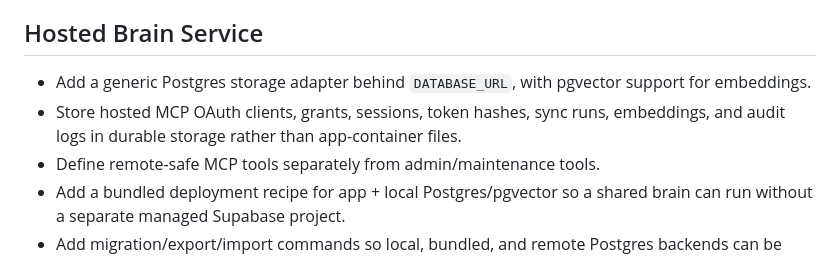
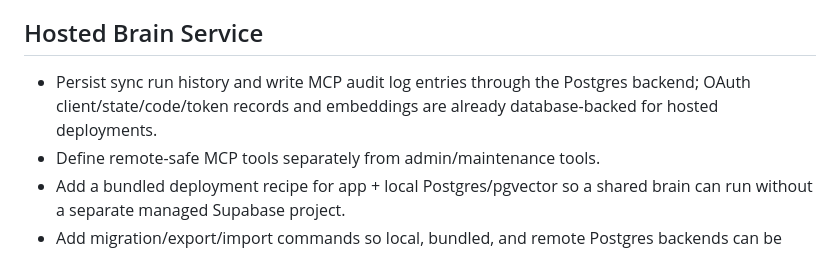
Before and after one commit to life-efficient/bigbrain, a Markdown page: TODO.md, the part around the change. GitHub-like rendering.

Commit message:
Clarify hosted persistence TODO

```diff
--- a/TODO.md
+++ b/TODO.md
@@ -8,10 +8,9 @@
 
 ## Hosted Brain Service
 
-- Add a generic Postgres storage adapter behind `DATABASE_URL`, with pgvector
-  support for embeddings.
-- Store hosted MCP OAuth clients, grants, sessions, token hashes, sync runs,
-  embeddings, and audit logs in durable storage rather than app-container files.
+- Persist sync run history and write MCP audit log entries through the Postgres
+  backend; OAuth client/state/code/token records and embeddings are already
+  database-backed for hosted deployments.
 - Define remote-safe MCP tools separately from admin/maintenance tools.
 - Add a bundled deployment recipe for app + local Postgres/pgvector so a shared
   brain can run without a separate managed Supabase project.
```
